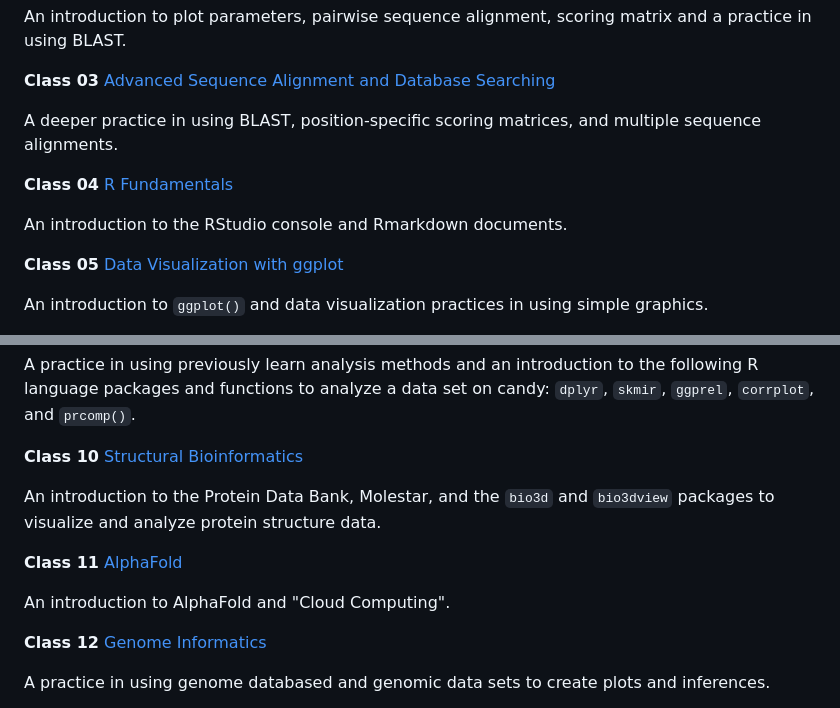
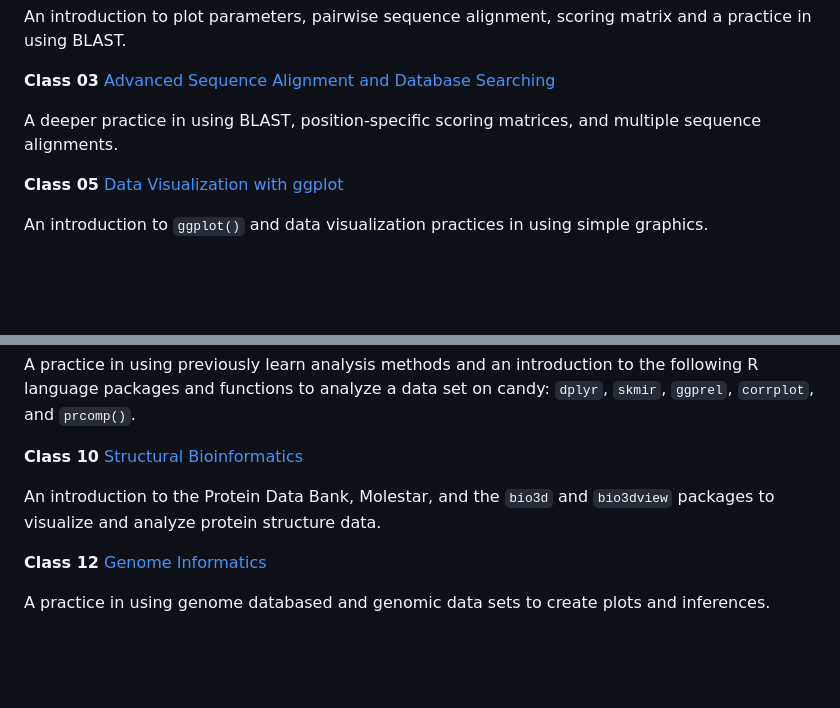
Before and after one commit to j5aquino-dot/bimm143_github, a Markdown page: README.md, 2 parts joined by grey strips. GitHub-like rendering; blank space fills up the shorter version.

````diff
--- a/README.md
+++ b/README.md
@@ -16,10 +16,6 @@ An introduction to plot parameters, pairwise sequence alignment, scoring matrix
 **Class 03** [Advanced Sequence Alignment and Database Searching](BIMM143lab03_Aquino.pdf)
 
 A deeper practice in using BLAST, position-specific scoring matrices, and multiple sequence alignments.
-
-**Class 04** [R Fundamentals](class04/class04.html)
-
-An introduction to the RStudio console and Rmarkdown documents.
 
 **Class 05** [Data Visualization with ggplot](class05/class05.html)
 
@@ -45,10 +41,6 @@ A practice in using previously learn analysis methods and an introduction to the
 
 An introduction to the Protein Data Bank, Molestar, and the ```bio3d``` and ```bio3dview``` packages to visualize and analyze protein structure data.
 
-**Class 11** [AlphaFold](class11/class11.html)
-
-An introduction to AlphaFold and "Cloud Computing".
-
 **Class 12** [Genome Informatics](class12/class12.html)
 
 A practice in using genome databased and genomic data sets to create plots and inferences.
````
